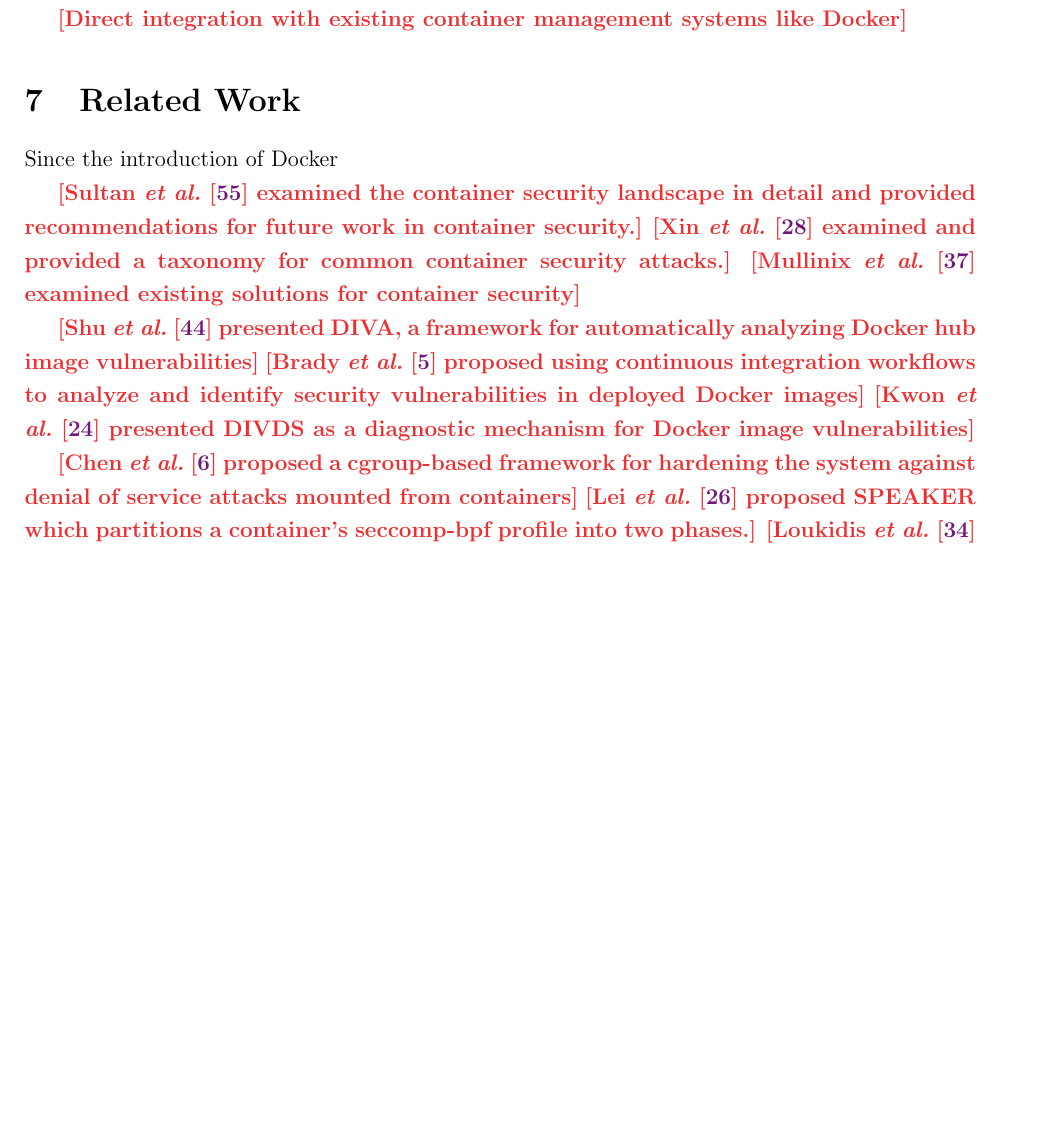
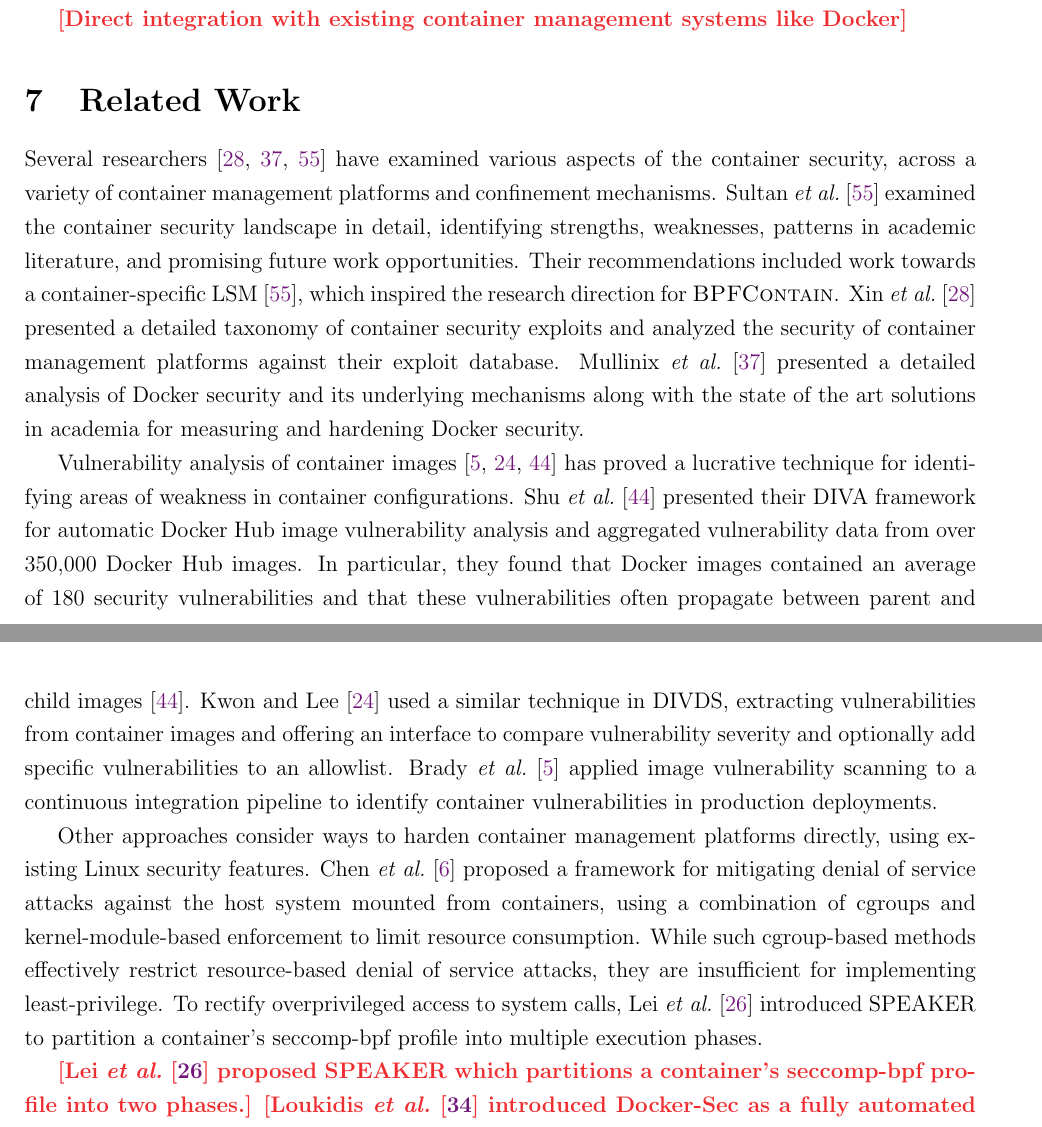
Before and after one commit to willfindlay/adaptivesec-F2020, a LaTeX paper (project/report/main.tex, which reads project/report/sections/07-related.tex): part of page 25 of 31 before the commit and two parts of pages 25 and 26 of 31 after it, the two joined at a grey line, cut so that both start at the same text, the shorter picture padded with empty space. The pictures show the PDF file project/report/main.pdf that the author committed with the source.

Commit message:
Good progress on related work

```diff
--- a/project/report/sections/07-related.tex
+++ b/project/report/sections/07-related.tex
@@ -1,15 +1,9 @@
 \section{Related Work}
 
-Since the introduction of Docker
+Several researchers \cite{sultan2019_container_security,xin2018_container_security,mullinix2020_security_measures} have examined various aspects of the container security, across a variety of container management platforms and confinement mechanisms. Sultan \etal~\cite{sultan2019_container_security} examined the container security landscape in detail, identifying strengths, weaknesses, patterns in academic literature,  and promising future work opportunities. Their recommendations included work towards a container-specific LSM \cite{sultan2019_container_security}, which inspired the research direction for \bpfcontain{}. Xin \etal~\cite{xin2018_container_security} presented a detailed taxonomy of container security exploits and analyzed the security of container management platforms against their exploit database. Mullinix \etal~\cite{mullinix2020_security_measures} presented a detailed analysis of Docker security and its underlying mechanisms along with the state of the art solutions in academia for measuring and hardening Docker security.
 
-% Surveys about container security
-\todo{Sultan \etal~\cite{sultan2019_container_security} examined the container security landscape in detail and provided recommendations for future work in container security.}
-\todo{Xin \etal~\cite{xin2018_container_security} examined and provided a taxonomy for common container security attacks.}
-\todo{Mullinix \etal~\cite{mullinix2020_security_measures} examined existing solutions for container security}
+Vulnerability analysis of container images \cite{shu2017_image_vuln,kwon2020_divds,brady2020_docker_cloud} has proved a lucrative technique for identifying areas of weakness in container configurations. Shu \etal~\cite{shu2017_image_vuln} presented their DIVA framework for automatic Docker Hub image vulnerability analysis and aggregated vulnerability data from over 350,000 Docker Hub images. In particular, they found that Docker images contained an average of 180 security vulnerabilities and that these vulnerabilities often propagate between parent and child images \cite{shu2017_image_vuln}. Kwon and Lee \cite{kwon2020_divds} used a similar technique in DIVDS, extracting vulnerabilities from container images and offering an interface to compare vulnerability severity and optionally add specific vulnerabilities to an allowlist. Brady \etal~\cite{brady2020_docker_cloud} applied image vulnerability scanning to a continuous integration pipeline to identify container vulnerabilities in production deployments.
 
-% Analysis of image vilnerabilities
-\todo{Shu \etal~\cite{shu2017_image_vuln} presented DIVA, a framework for automatically analyzing Docker hub image vulnerabilities}
-\todo{Brady \etal~\cite{brady2020_docker_cloud} proposed using continuous integration workflows to analyze and identify security vulnerabilities in deployed Docker images}
-\todo{Kwon and Lee~\cite{kwon2020_divds} presented DIVDS as a diagnostic mechanism for Docker image vulnerabilities}
+Other approaches consider ways to harden container management platforms directly, using existing Linux security features. Chen \etal~\cite{chen2019_container_dos} proposed a framework for mitigating denial of service attacks against the host system mounted from containers, using a combination of cgroups and kernel-module-based enforcement to limit resource consumption. While such cgroup-based methods effectively restrict resource-based denial of service attacks, they are insufficient for implementing least-privilege. To rectify overprivileged access to system calls, Lei \etal~\cite{lei2017_speaker} introduced SPEAKER to partition a container's seccomp-bpf profile into multiple execution phases.
 
 % Other approaches to improve container security
```
Also changed, not shown: project/report/main.pdf, project/report/sections/07-related.tex (1 more changed lines).
